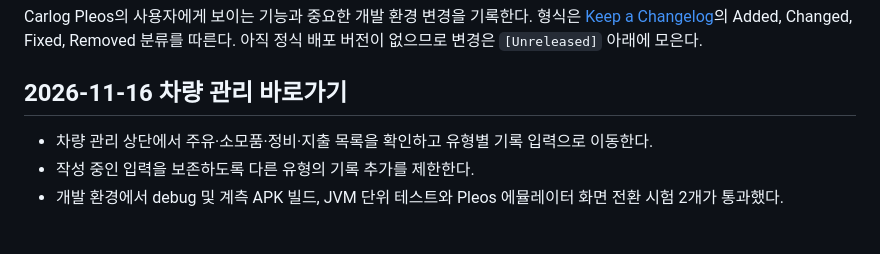
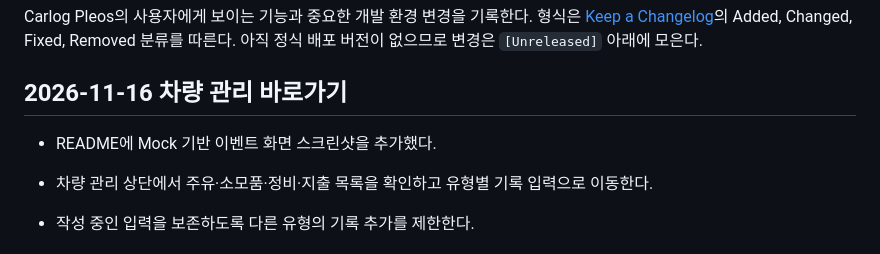
Before and after one commit to steady-kong/carlog-pleos-submission, a Markdown page: CHANGELOG.md, the part around the change. Rendered like a GitHub page; blank space fills up the shorter version.

```diff
--- a/CHANGELOG.md
+++ b/CHANGELOG.md
@@ -5,6 +5,8 @@ Carlog Pleos의 사용자에게 보이는 기능과 중요한 개발 환경 변
 아직 정식 배포 버전이 없으므로 변경은 `[Unreleased]` 아래에 모은다.
 
 ## 2026-11-16 차량 관리 바로가기
+
+- README에 Mock 기반 이벤트 화면 스크린샷을 추가했다.
 
 - 차량 관리 상단에서 주유·소모품·정비·지출 목록을 확인하고 유형별 기록 입력으로 이동한다.
 - 작성 중인 입력을 보존하도록 다른 유형의 기록 추가를 제한한다.
```
Also changed, not shown: README.md (+4 -0 lines), docs/images/event-screen.png (added), 1 other file.
